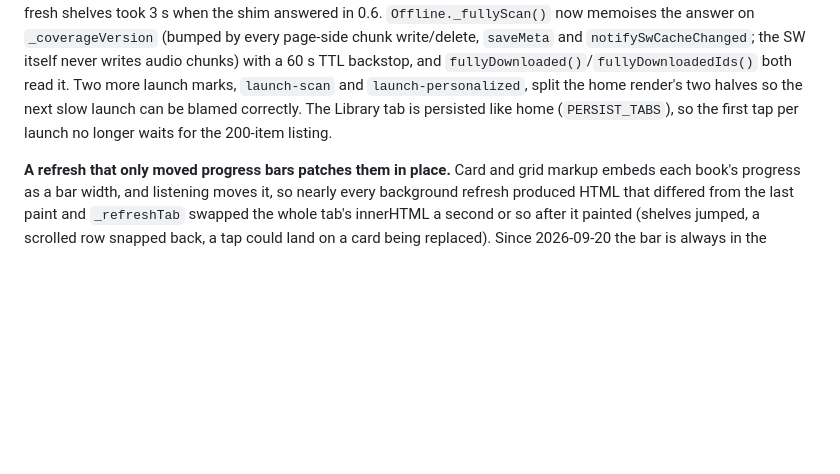
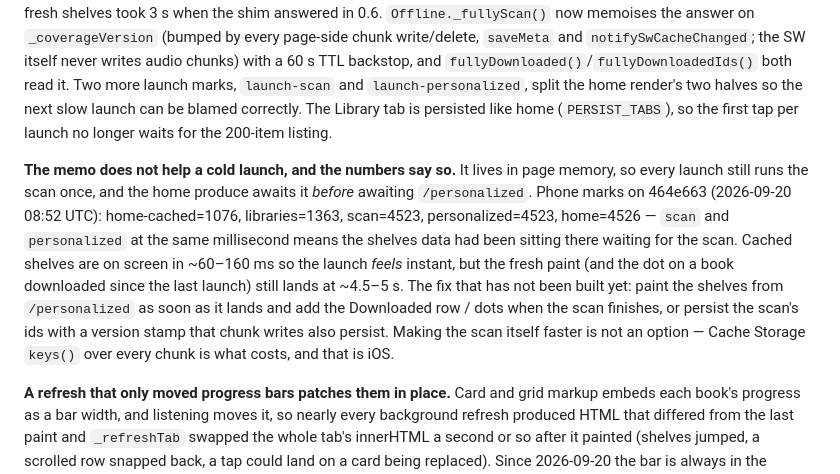
Before and after one commit to jowtron/pholia, a Markdown page: CLAUDE.md, the part around the change. GitHub-like rendering; blank space fills up the shorter version.

Commit message:
CLAUDE.md: the fully-downloaded scan is still on the cold-launch critical path
Phone marks on 464e663 show the memo helps tab switches, not launches: scan and personalized marks land at the same millisecond, ~3.4-4.9 s after the cached paint. Records the numbers and the unbuilt fix.

Co-Authored-By: Claude Fable 5.1 <noreply@anthropic.com>
Claude-Session: https://claude.ai/code/session_01NeJSe4LFwS5EyjJxFo3R7e

```diff
--- a/CLAUDE.md
+++ b/CLAUDE.md
@@ -259,6 +259,8 @@ Verified on the phone the same day: shell 42 ms, cached shelves 56 ms, `/api/lib
 
 **The "fully downloaded" scan was the real cost, not the network.** The green dot on a card means every chunk of every track is in the offline audio cache, and deciding that meant re-reading and JSON-parsing every downloaded item's record plus listing every audio-cache key — on every tab paint (`markDownloadedCards` from `bindCardClicks`) and again in the home render, about a second each on an iPhone. That is why the dots lagged a tab switch and most of why fresh shelves took 3 s when the shim answered in 0.6. `Offline._fullyScan()` now memoises the answer on `_coverageVersion` (bumped by every page-side chunk write/delete, `saveMeta` and `notifySwCacheChanged`; the SW itself never writes audio chunks) with a 60 s TTL backstop, and `fullyDownloaded()`/`fullyDownloadedIds()` both read it. Two more launch marks, `launch-scan` and `launch-personalized`, split the home render's two halves so the next slow launch can be blamed correctly. The Library tab is persisted like home (`PERSIST_TABS`), so the first tap per launch no longer waits for the 200-item listing.
 
+**The memo does not help a cold launch, and the numbers say so.** It lives in page memory, so every launch still runs the scan once, and the home produce awaits it *before* awaiting `/personalized`. Phone marks on 464e663 (2026-09-20 08:52 UTC): home-cached=1076, libraries=1363, scan=4523, personalized=4523, home=4526 — `scan` and `personalized` at the same millisecond means the shelves data had been sitting there waiting for the scan. Cached shelves are on screen in ~60–160 ms so the launch *feels* instant, but the fresh paint (and the dot on a book downloaded since the last launch) still lands at ~4.5–5 s. The fix that has not been built yet: paint the shelves from `/personalized` as soon as it lands and add the Downloaded row / dots when the scan finishes, or persist the scan's ids with a version stamp that chunk writes also persist. Making the scan itself faster is not an option — Cache Storage `keys()` over every chunk is what costs, and that is iOS.
+
 **A refresh that only moved progress bars patches them in place.** Card and grid markup embeds each book's progress as a bar width, and listening moves it, so nearly every background refresh produced HTML that differed from the last paint and `_refreshTab` swapped the whole tab's innerHTML a second or so after it painted (shelves jumped, a scrolled row snapped back, a tap could land on a card being replaced). Since 2026-09-20 the bar is always in the markup (`_progressBarHtml`, `hidden` at zero, so a book starting doesn't change the DOM's shape), `_progressNeutral` compares the two renders with widths and `hidden` blanked out, and when they match `_patchProgressInPlace` copies the widths onto the live bars and re-runs `markDownloadedCards` instead of repainting; bind is NOT called (per-element handlers would double-bind). Anything else — a book added, removed, reordered or retitled — still takes the full repaint. Keep the bar markup in the exact shape `_PROGRESS_RE` matches or every refresh silently falls back to repainting.
 
 ## Covers at their own aspect ratio (2026-09-20)
```
